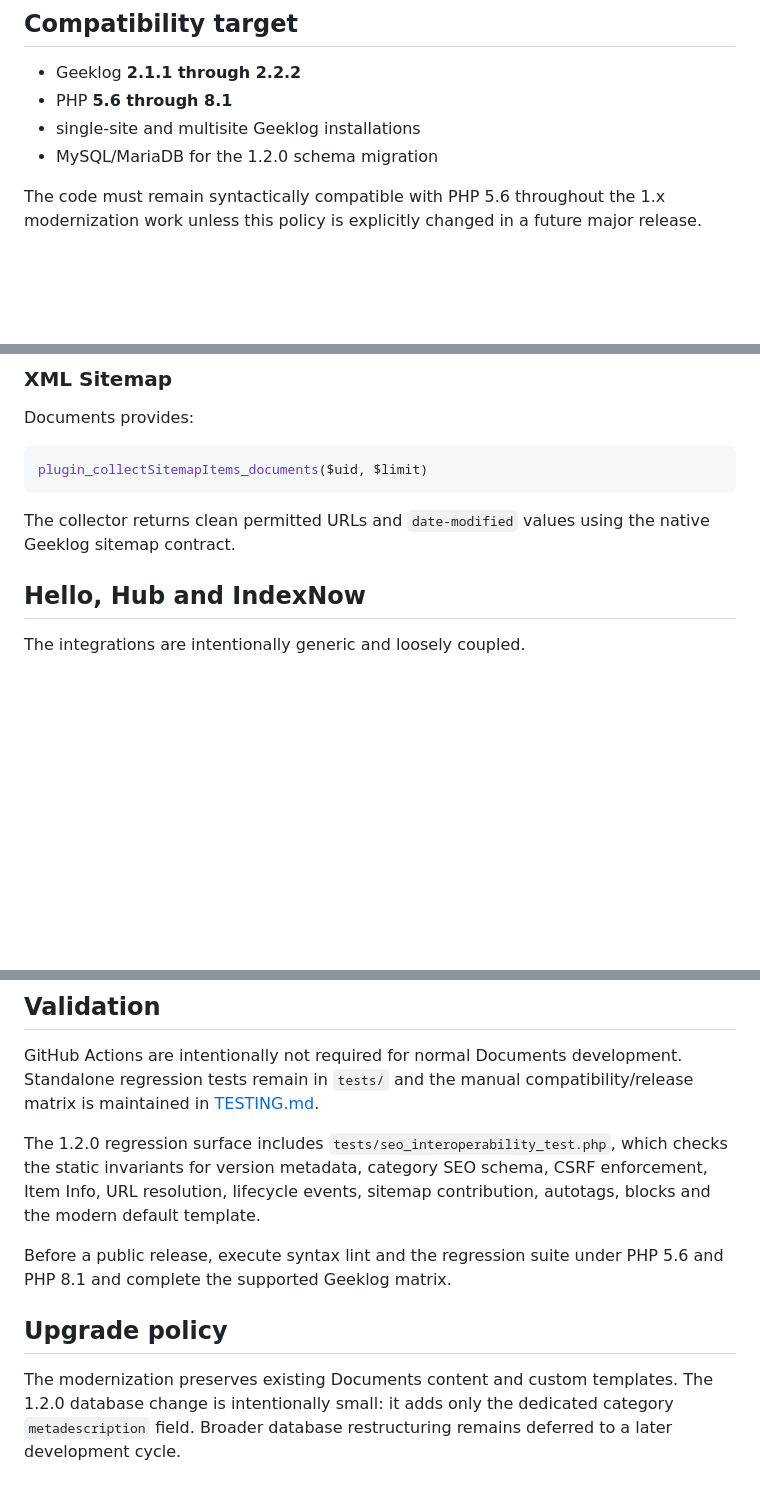
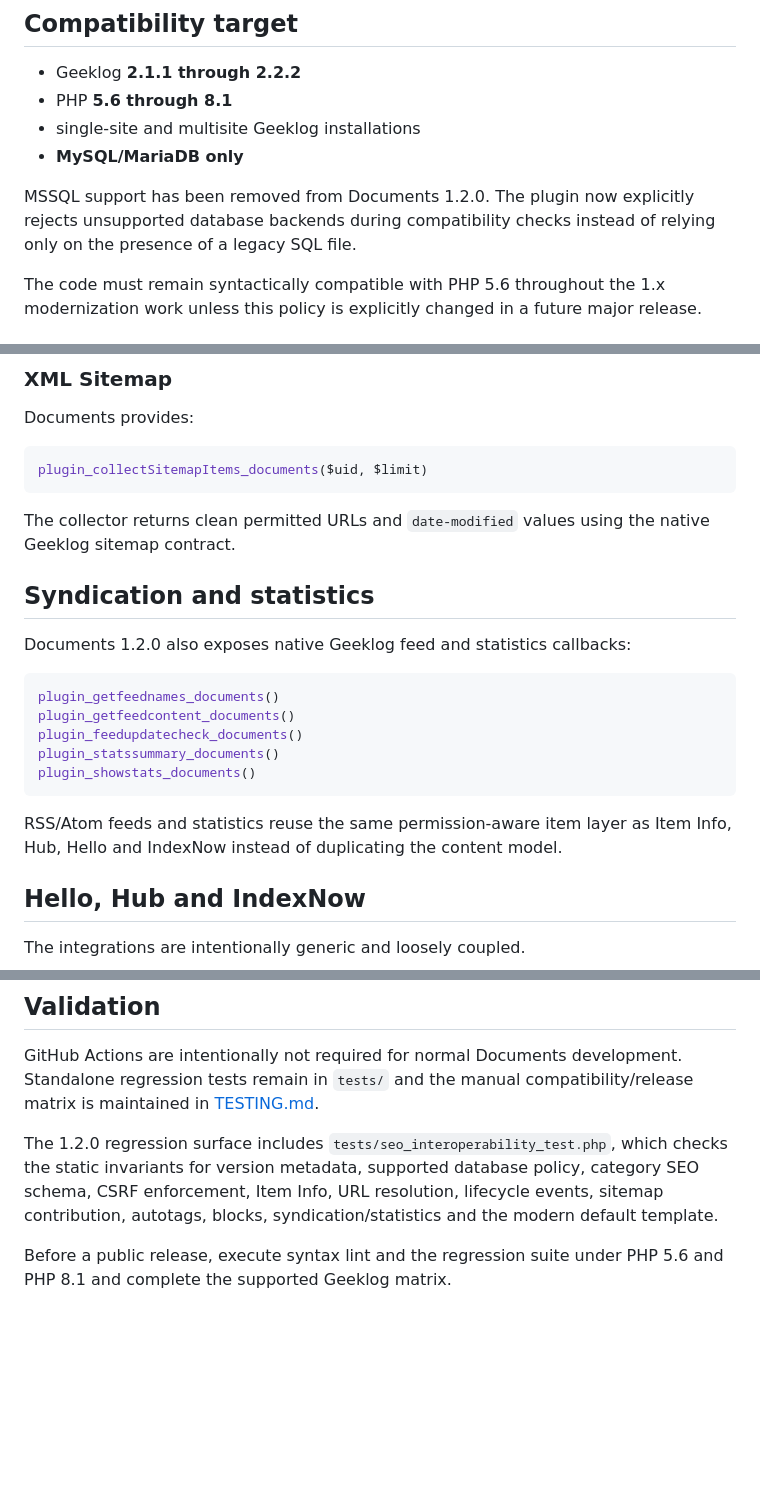
Before and after one commit to hostellerie/documents, a Markdown page: README.md, 3 parts joined by grey strips. GitHub-like rendering; blank space fills up the shorter version.

Commit message:
Document MySQL and MariaDB only database support

````diff
--- a/README.md
+++ b/README.md
@@ -15,7 +15,9 @@ See [ROADMAP.md](ROADMAP.md) for the wider roadmap and [TESTING.md](TESTING.md)
 - Geeklog **2.1.1 through 2.2.2**
 - PHP **5.6 through 8.1**
 - single-site and multisite Geeklog installations
-- MySQL/MariaDB for the 1.2.0 schema migration
+- **MySQL/MariaDB only**
+
+MSSQL support has been removed from Documents 1.2.0. The plugin now explicitly rejects unsupported database backends during compatibility checks instead of relying only on the presence of a legacy SQL file.
 
 The code must remain syntactically compatible with PHP 5.6 throughout the 1.x modernization work unless this policy is explicitly changed in a future major release.
 
@@ -126,6 +128,20 @@ plugin_collectSitemapItems_documents($uid, $limit)
 ```
 
 The collector returns clean permitted URLs and `date-modified` values using the native Geeklog sitemap contract.
+
+## Syndication and statistics
+
+Documents 1.2.0 also exposes native Geeklog feed and statistics callbacks:
+
+```php
+plugin_getfeednames_documents()
+plugin_getfeedcontent_documents()
+plugin_feedupdatecheck_documents()
+plugin_statssummary_documents()
+plugin_showstats_documents()
+```
+
+RSS/Atom feeds and statistics reuse the same permission-aware item layer as Item Info, Hub, Hello and IndexNow instead of duplicating the content model.
 
 ## Hello, Hub and IndexNow
 
@@ -255,10 +271,6 @@ MediaGallery remains optional. When it is missing or inactive, Documents must no
 
 GitHub Actions are intentionally not required for normal Documents development. Standalone regression tests remain in `tests/` and the manual compatibility/release matrix is maintained in [TESTING.md](TESTING.md).
 
-The 1.2.0 regression surface includes `tests/seo_interoperability_test.php`, which checks the static invariants for version metadata, category SEO schema, CSRF enforcement, Item Info, URL resolution, lifecycle events, sitemap contribution, autotags, blocks and the modern default template.
+The 1.2.0 regression surface includes `tests/seo_interoperability_test.php`, which checks the static invariants for version metadata, supported database policy, category SEO schema, CSRF enforcement, Item Info, URL resolution, lifecycle events, sitemap contribution, autotags, blocks, syndication/statistics and the modern default template.
 
 Before a public release, execute syntax lint and the regression suite under PHP 5.6 and PHP 8.1 and complete the supported Geeklog matrix.
-
-## Upgrade policy
-
-The modernization preserves existing Documents content and custom templates. The 1.2.0 database change is intentionally small: it adds only the dedicated category `metadescription` field. Broader database restructuring remains deferred to a later development cycle.
````
